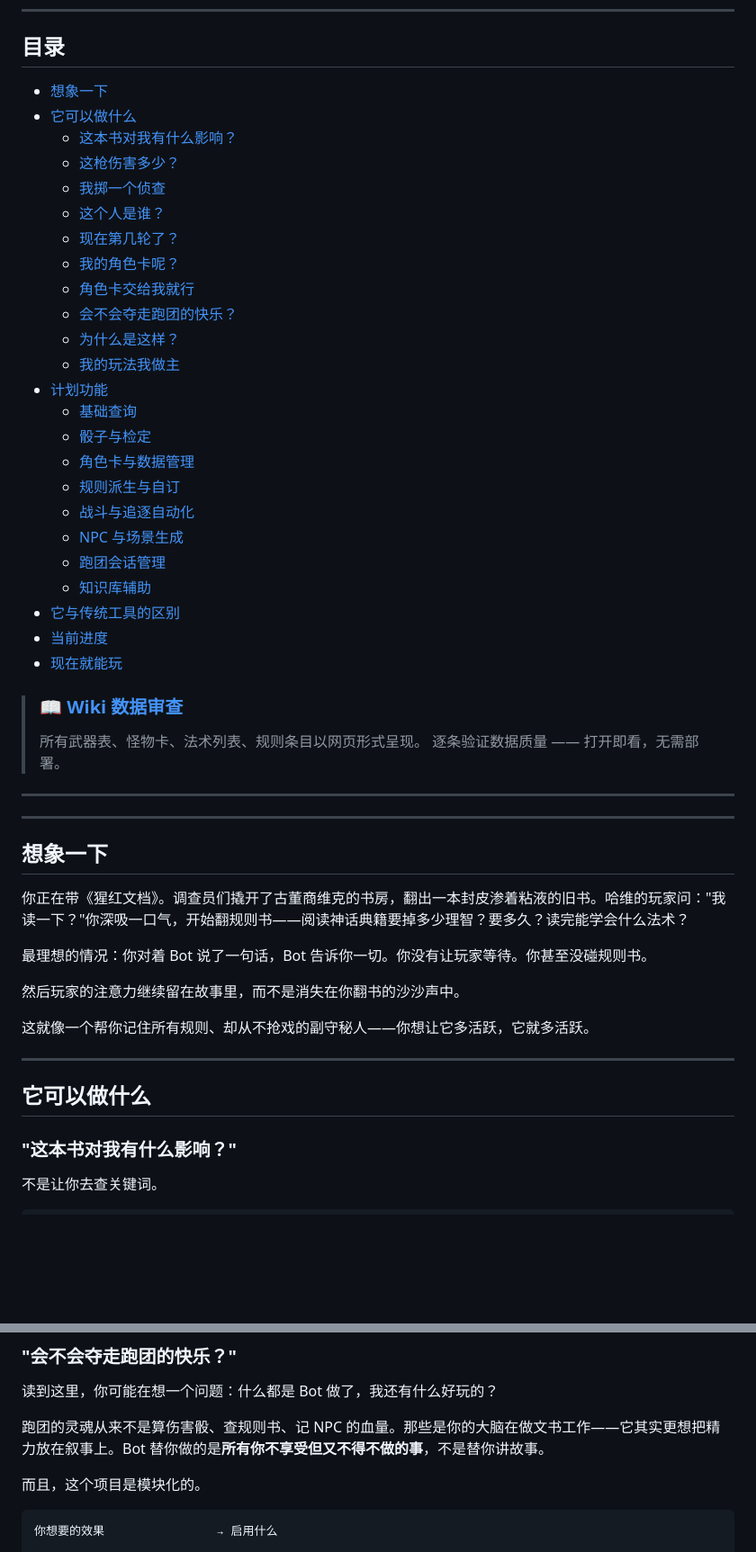
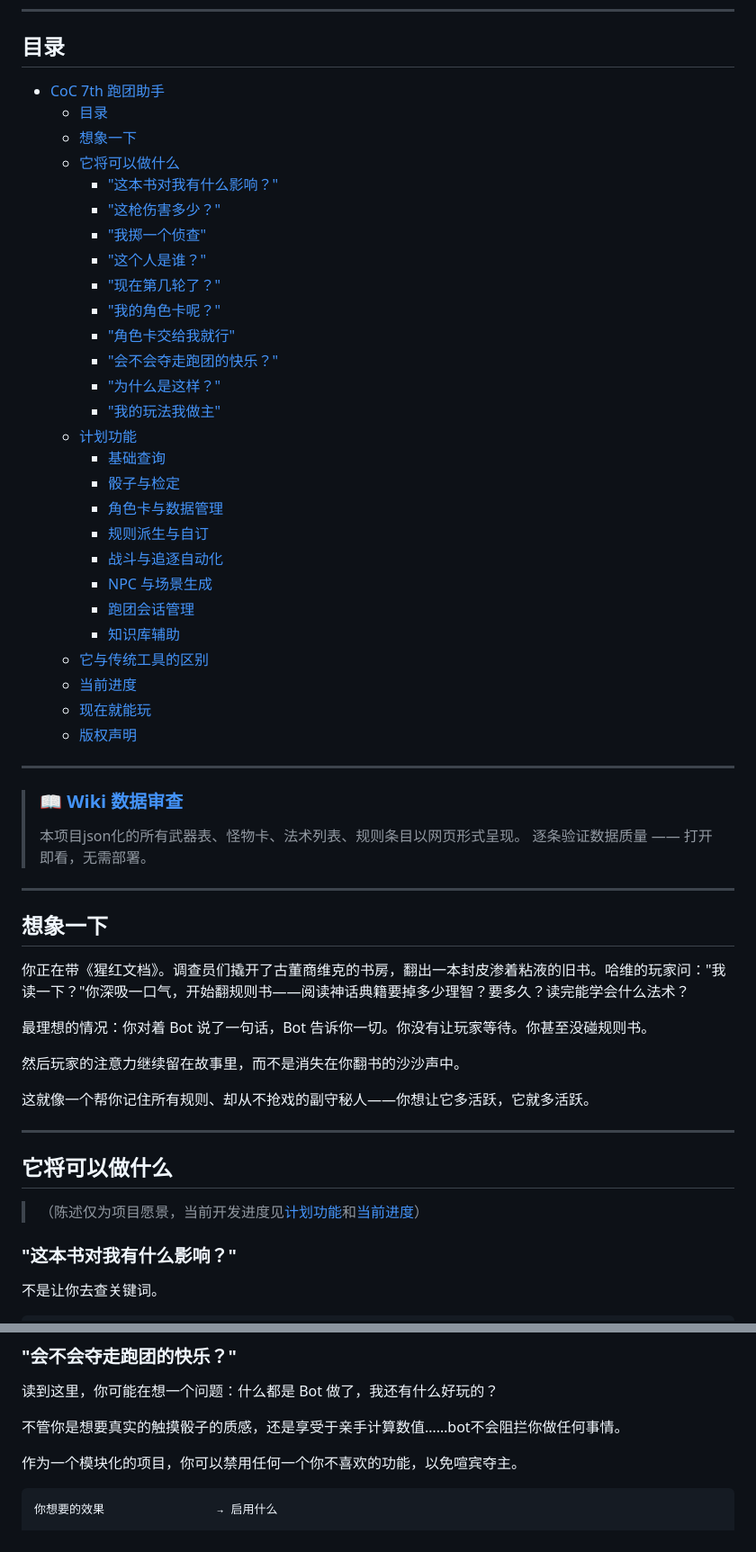
Before and after one commit to AblazeGHR/RuleWhisper, a Markdown page: README.md, 2 parts joined by grey strips. Shown at 90% size. GitHub-like rendering; blank space fills up the shorter version.

````diff
--- a/README.md
+++ b/README.md
@@ -6,36 +6,39 @@
 
 ## 目录
 
-- [想象一下](#想象一下)
-- [它可以做什么](#它可以做什么)
-  - [这本书对我有什么影响？](#这本书对我有什么影响)
-  - [这枪伤害多少？](#这枪伤害多少)
-  - [我掷一个侦查](#我掷一个侦查)
-  - [这个人是谁？](#这个人是谁)
-  - [现在第几轮了？](#现在第几轮了)
-  - [我的角色卡呢？](#我的角色卡呢)
-  - [角色卡交给我就行](#角色卡交给我就行)
-  - [会不会夺走跑团的快乐？](#会不会夺走跑团的快乐)
-  - [为什么是这样？](#为什么是这样)
-  - [我的玩法我做主](#我的玩法我做主)
-- [计划功能](#计划功能)
-  - [基础查询](#基础查询)
-  - [骰子与检定](#骰子与检定)
-  - [角色卡与数据管理](#角色卡与数据管理)
-  - [规则派生与自订](#规则派生与自订)
-  - [战斗与追逐自动化](#战斗与追逐自动化)
-  - [NPC 与场景生成](#npc-与场景生成)
-  - [跑团会话管理](#跑团会话管理)
-  - [知识库辅助](#知识库辅助)
-- [它与传统工具的区别](#它与传统工具的区别)
-- [当前进度](#当前进度)
-- [现在就能玩](#现在就能玩)
+- [CoC 7th 跑团助手](#coc-7th-跑团助手)
+  - [目录](#目录)
+  - [想象一下](#想象一下)
+  - [它将可以做什么](#它将可以做什么)
+    - ["这本书对我有什么影响？"](#这本书对我有什么影响)
+    - ["这枪伤害多少？"](#这枪伤害多少)
+    - ["我掷一个侦查"](#我掷一个侦查)
+    - ["这个人是谁？"](#这个人是谁)
+    - ["现在第几轮了？"](#现在第几轮了)
+    - ["我的角色卡呢？"](#我的角色卡呢)
+    - ["角色卡交给我就行"](#角色卡交给我就行)
+    - ["会不会夺走跑团的快乐？"](#会不会夺走跑团的快乐)
+    - ["为什么是这样？"](#为什么是这样)
+    - ["我的玩法我做主"](#我的玩法我做主)
+  - [计划功能](#计划功能)
+    - [基础查询](#基础查询)
+    - [骰子与检定](#骰子与检定)
+    - [角色卡与数据管理](#角色卡与数据管理)
+    - [规则派生与自订](#规则派生与自订)
+    - [战斗与追逐自动化](#战斗与追逐自动化)
+    - [NPC 与场景生成](#npc-与场景生成)
+    - [跑团会话管理](#跑团会话管理)
+    - [知识库辅助](#知识库辅助)
+  - [它与传统工具的区别](#它与传统工具的区别)
+  - [当前进度](#当前进度)
+  - [现在就能玩](#现在就能玩)
+  - [版权声明](#版权声明)
+
+---
 
 > ### 📖 [Wiki 数据审查](docs/wiki/)
-> 所有武器表、怪物卡、法术列表、规则条目以网页形式呈现。
+> 本项目json化的所有武器表、怪物卡、法术列表、规则条目以网页形式呈现。
 > 逐条验证数据质量 —— 打开即看，无需部署。
-
----
 
 ---
 
@@ -51,8 +54,8 @@
 
 ---
 
-## 它可以做什么
-
+## 它将可以做什么
+>（陈述仅为项目愿景，当前开发进度见[计划功能](#计划功能)和[当前进度](#当前进度)）
 ### "这本书对我有什么影响？"
 
 不是让你去查关键词。
@@ -248,9 +251,9 @@ Bot 自动列出所有标记的技能成长检定、掷骰判定结果、更新
 
 读到这里，你可能在想一个问题：什么都是 Bot 做了，我还有什么好玩的？
 
-跑团的灵魂从来不是算伤害骰、查规则书、记 NPC 的血量。那些是你的大脑在做文书工作——它其实更想把精力放在叙事上。Bot 替你做的是**所有你不享受但又不得不做的事**，不是替你讲故事。
+不管你是想要真实的触摸骰子的质感，还是享受于亲手计算数值……bot不会阻拦你做任何事情。
 
-而且，这个项目是模块化的。
+作为一个模块化的项目，你可以禁用任何一个你不喜欢的功能，以免喧宾夺主。
 
 ```
 你想要的效果                → 启用什么
````
Also changed, not shown: other parts of README.md (+4 -4 lines).
